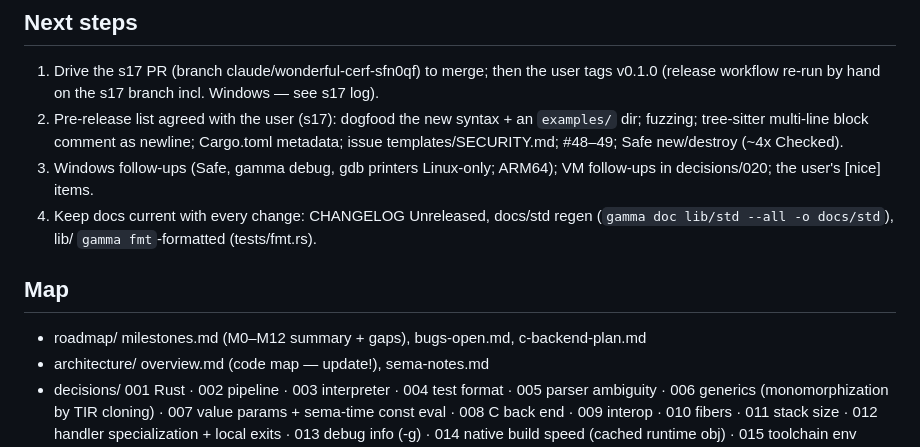
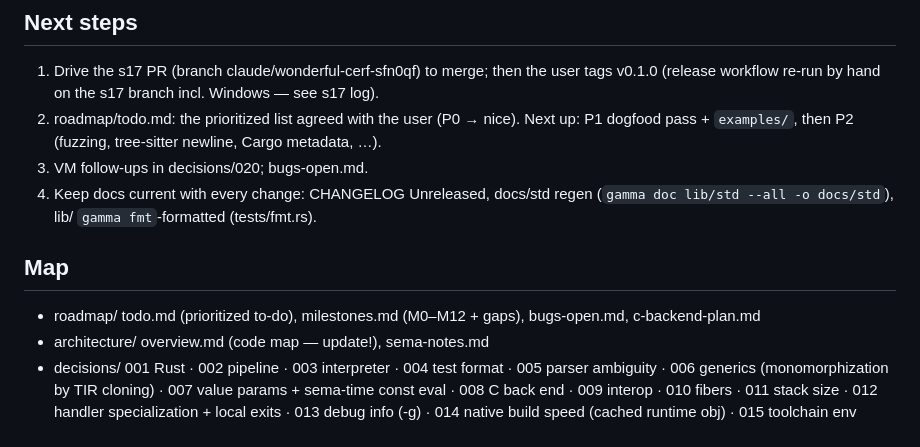
Before and after one commit to chroma04/gamma-lang, a Markdown page: .agent-memory/INDEX.md, the part around the change. GitHub-like rendering.

Commit message:
Record the prioritized to-do list in agent memory
Co-Authored-By: Claude Opus 5.5 <noreply@anthropic.com>
Claude-Session: https://claude.ai/code/session_01TQPVqq6ELy2Uh5axBcQwej

```diff
--- a/.agent-memory/INDEX.md
+++ b/.agent-memory/INDEX.md
@@ -21,16 +21,15 @@
 ## Next steps
 1. Drive the s17 PR (branch claude/wonderful-cerf-sfn0qf) to merge; then the user tags
    v0.1.0 (release workflow re-run by hand on the s17 branch incl. Windows — see s17 log).
-2. Pre-release list agreed with the user (s17): dogfood the new syntax + an `examples/`
-   dir; fuzzing; tree-sitter multi-line block comment as newline; Cargo.toml metadata;
-   issue templates/SECURITY.md; #48–49; Safe new/destroy (~4x Checked).
-3. Windows follow-ups (Safe, gamma debug, gdb printers Linux-only; ARM64); VM follow-ups
-   in decisions/020; the user's [nice] items.
+2. roadmap/todo.md: the prioritized list agreed with the user (P0 → nice). Next up: P1
+   dogfood pass + `examples/`, then P2 (fuzzing, tree-sitter newline, Cargo metadata, …).
+3. VM follow-ups in decisions/020; bugs-open.md.
 4. Keep docs current with every change: CHANGELOG Unreleased, docs/std regen
    (`gamma doc lib/std --all -o docs/std`), lib/ `gamma fmt`-formatted (tests/fmt.rs).
 
 ## Map
-- roadmap/        milestones.md (M0–M12 summary + gaps), bugs-open.md, c-backend-plan.md
+- roadmap/        todo.md (prioritized to-do), milestones.md (M0–M12 + gaps), bugs-open.md,
+                  c-backend-plan.md
 - architecture/   overview.md (code map — update!), sema-notes.md
 - decisions/      001 Rust · 002 pipeline · 003 interpreter · 004 test format · 005 parser ambiguity
                   · 006 generics (monomorphization by TIR cloning)
```
Also changed, not shown: .agent-memory/roadmap/todo.md (added, +43 -0 lines).
